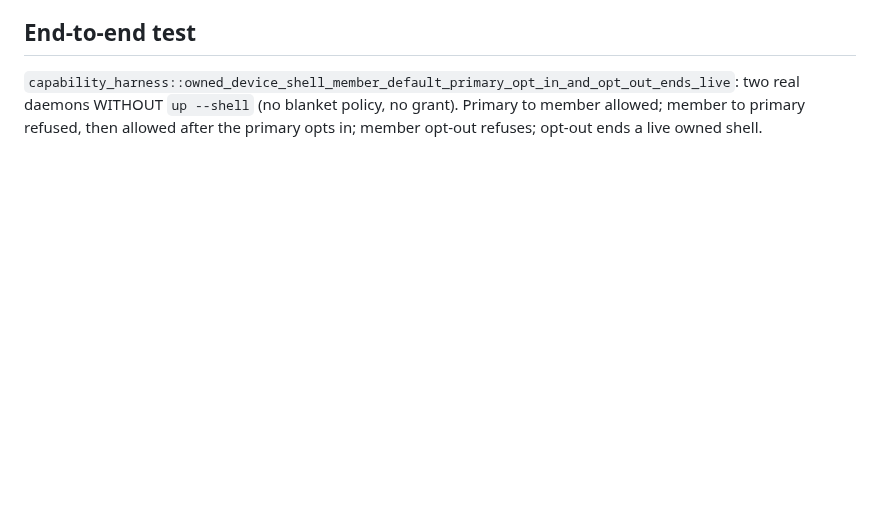
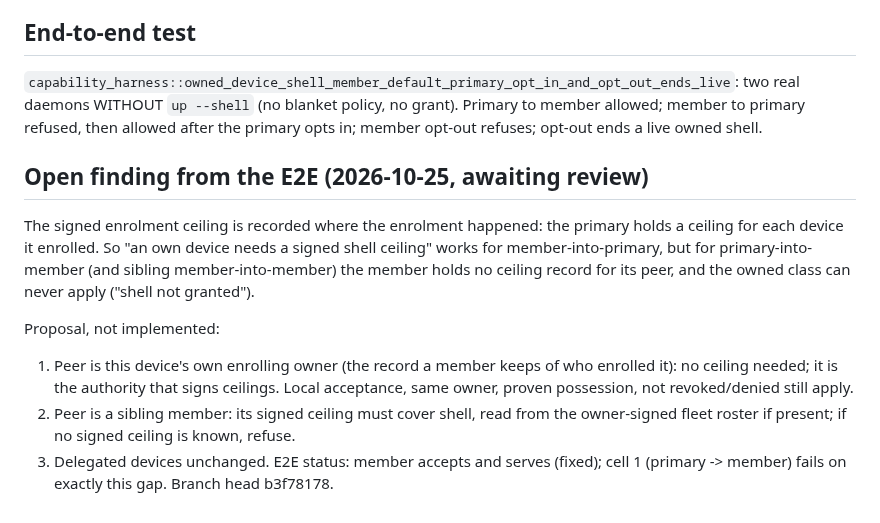
Before and after one commit to Abdk4Moura/tunlion, a Markdown page: docs/owned-shell-default.md, the part around the change. GitHub-like rendering; blank space fills up the shorter version.

Commit message:
docs: record the E2E finding on member-side ceilings for review

```diff
--- a/docs/owned-shell-default.md
+++ b/docs/owned-shell-default.md
@@ -136,3 +136,21 @@ warm_one_shot_pty_reuse, warm_one_shot_pty_instant_eof) occur on clean main
 two real daemons WITHOUT `up --shell` (no blanket policy, no grant). Primary to
 member allowed; member to primary refused, then allowed after the primary opts
 in; member opt-out refuses; opt-out ends a live owned shell.
+
+## Open finding from the E2E (2026-10-25, awaiting review)
+
+The signed enrolment ceiling is recorded where the enrolment happened: the
+primary holds a ceiling for each device it enrolled. So "an own device needs a
+signed shell ceiling" works for member-into-primary, but for primary-into-member
+(and sibling member-into-member) the member holds no ceiling record for its
+peer, and the owned class can never apply ("shell not granted").
+
+Proposal, not implemented:
+1. Peer is this device's own enrolling owner (the record a member keeps of who
+   enrolled it): no ceiling needed; it is the authority that signs ceilings.
+   Local acceptance, same owner, proven possession, not revoked/denied still apply.
+2. Peer is a sibling member: its signed ceiling must cover shell, read from the
+   owner-signed fleet roster if present; if no signed ceiling is known, refuse.
+3. Delegated devices unchanged.
+E2E status: member accepts and serves (fixed); cell 1 (primary -> member) fails
+on exactly this gap. Branch head b3f78178.
```
